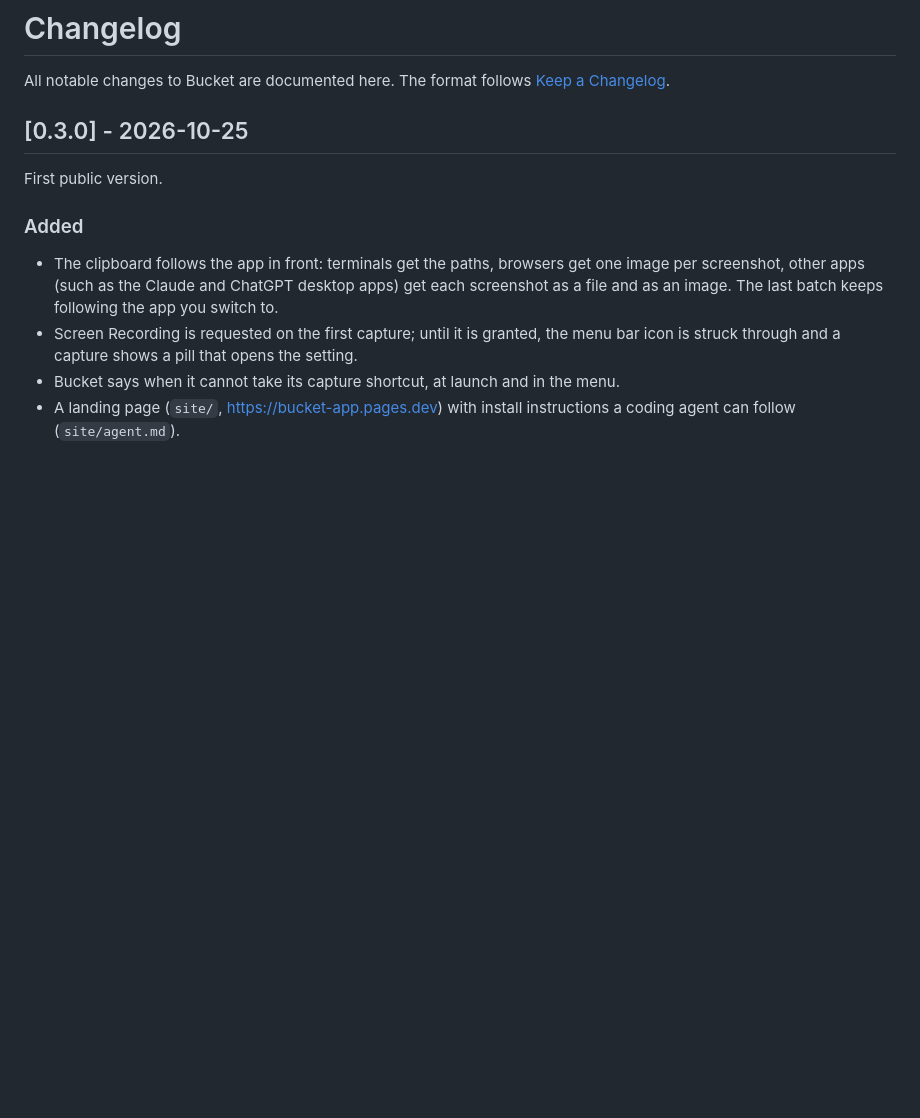
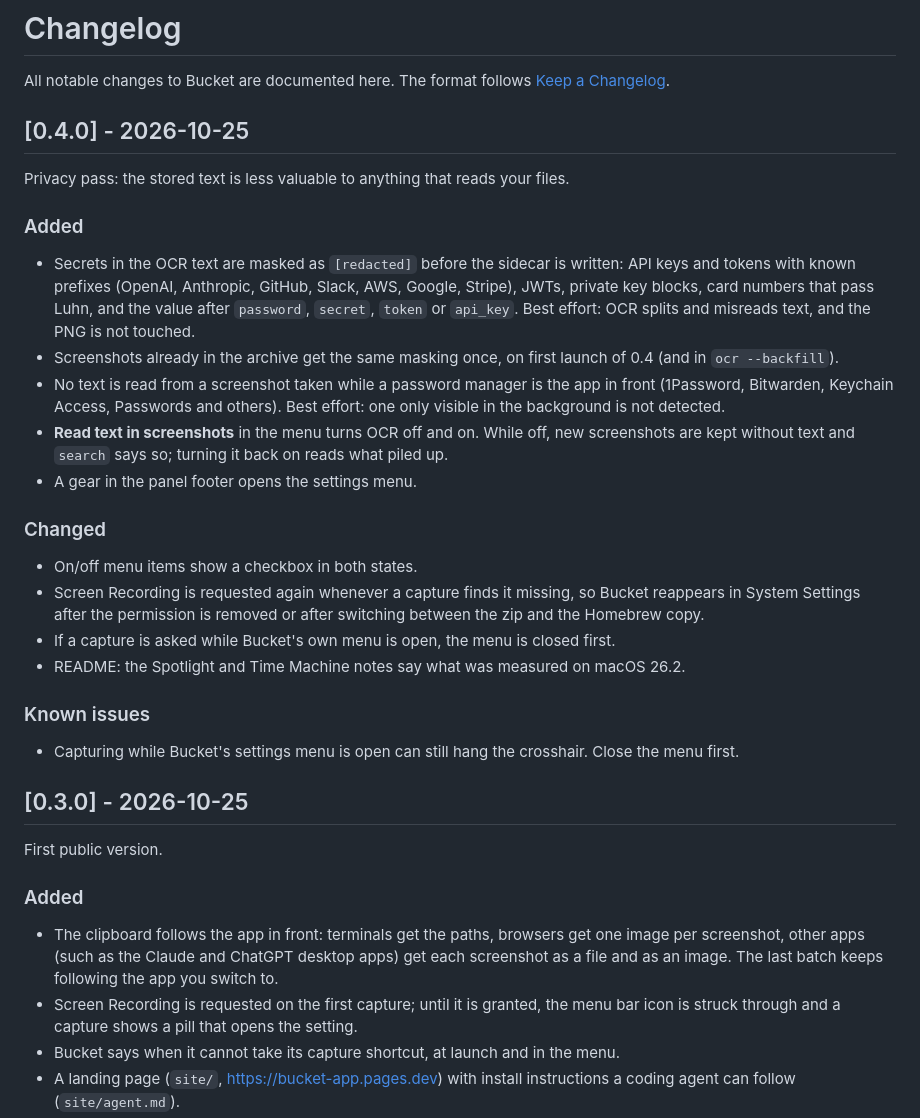
Before and after one commit to geheime/bucket, a Markdown page: CHANGELOG.md, the part around the change. GitHub-like rendering; blank space fills up the shorter version.

Commit message:
Prepare release 0.4.0
- CHANGELOG: privacy pass (redaction, password managers, OCR switch), settings gear, checkbox toggles, permission re-request
- Known issue noted: capture with the settings menu open

— Designed by Humans · Built by Intelligence

```diff
--- a/CHANGELOG.md
+++ b/CHANGELOG.md
@@ -2,6 +2,32 @@
 
 All notable changes to Bucket are documented here. The format follows
 [Keep a Changelog](https://keepachangelog.com/en/1.1.0/).
+
+## [0.4.0] - 2026-10-25
+
+Privacy pass: the stored text is less valuable to anything that reads your files.
+
+### Added
+- Secrets in the OCR text are masked as `[redacted]` before the sidecar is written: API keys and tokens with known
+  prefixes (OpenAI, Anthropic, GitHub, Slack, AWS, Google, Stripe), JWTs, private key blocks, card numbers that pass
+  Luhn, and the value after `password`, `secret`, `token` or `api_key`. Best effort: OCR splits and misreads text, and
+  the PNG is not touched.
+- Screenshots already in the archive get the same masking once, on first launch of 0.4 (and in `ocr --backfill`).
+- No text is read from a screenshot taken while a password manager is the app in front (1Password, Bitwarden, Keychain
+  Access, Passwords and others). Best effort: one only visible in the background is not detected.
+- **Read text in screenshots** in the menu turns OCR off and on. While off, new screenshots are kept without text and
+  `search` says so; turning it back on reads what piled up.
+- A gear in the panel footer opens the settings menu.
+
+### Changed
+- On/off menu items show a checkbox in both states.
+- Screen Recording is requested again whenever a capture finds it missing, so Bucket reappears in System Settings
+  after the permission is removed or after switching between the zip and the Homebrew copy.
+- If a capture is asked while Bucket's own menu is open, the menu is closed first.
+- README: the Spotlight and Time Machine notes say what was measured on macOS 26.2.
+
+### Known issues
+- Capturing while Bucket's settings menu is open can still hang the crosshair. Close the menu first.
 
 ## [0.3.0] - 2026-10-25
 
```
